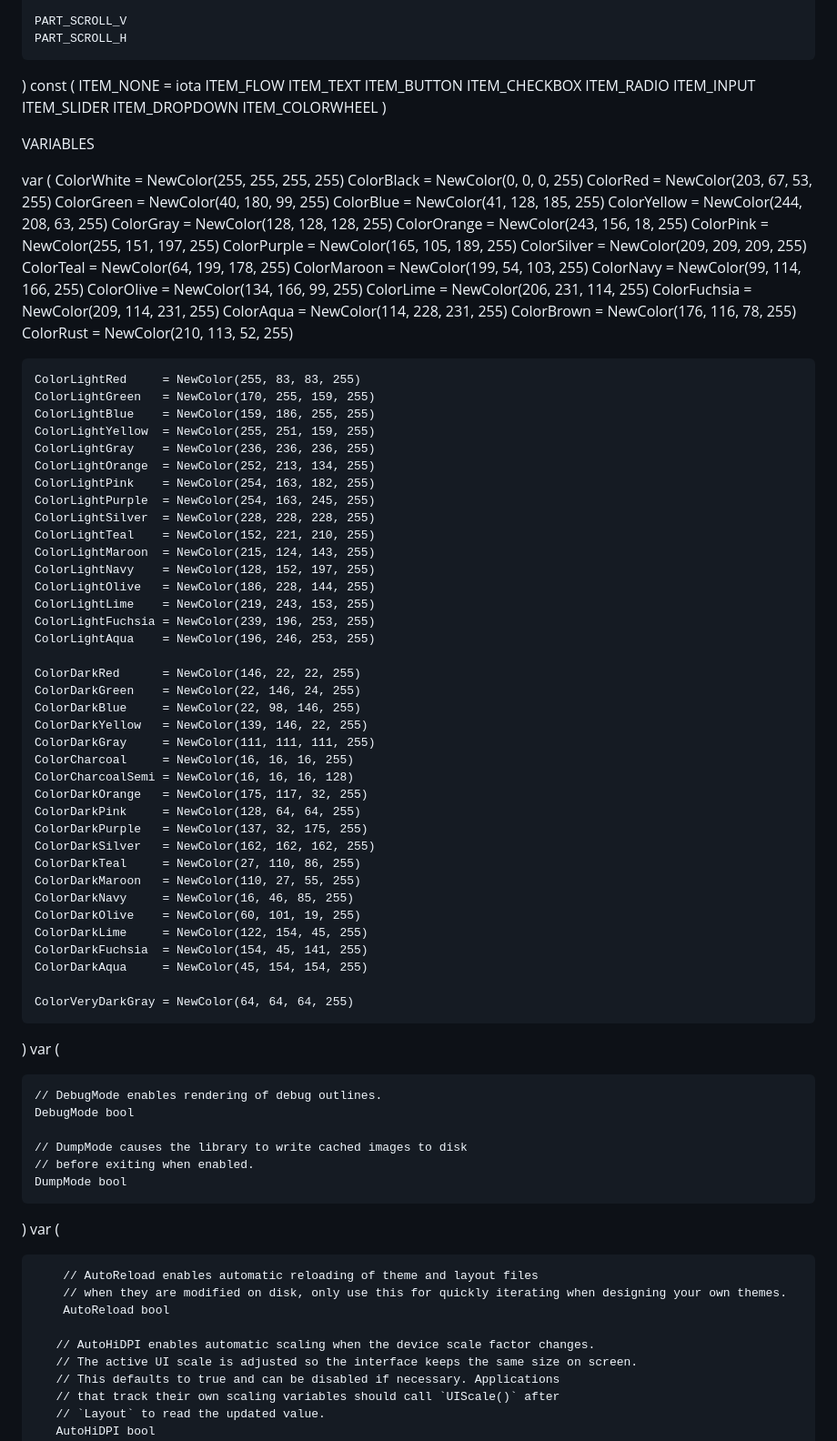
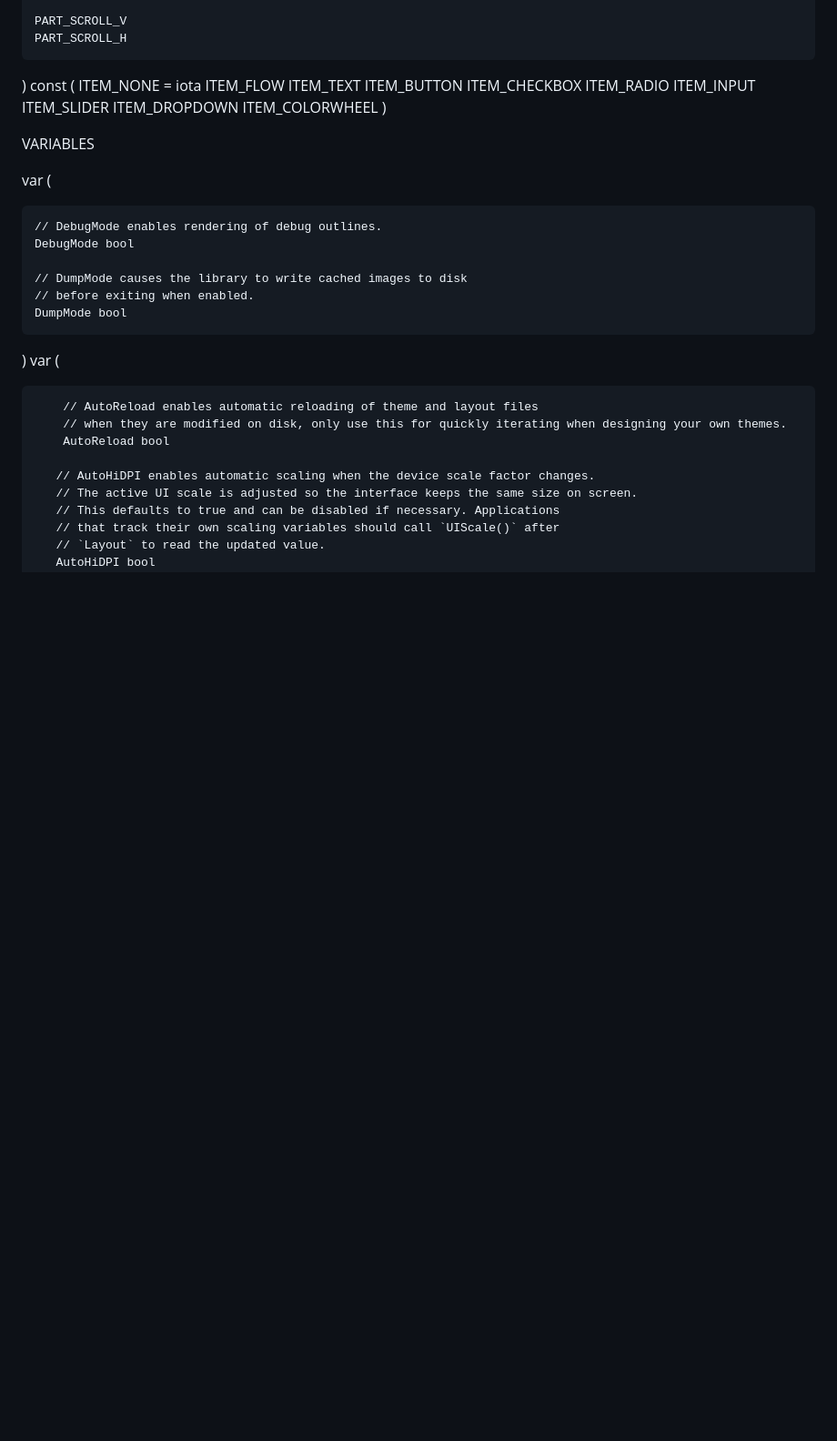
Before and after one commit to Distortions81/EUI, a Markdown page: api.md, the part around the change. Shown at 91% size. Drawn GitHub-style; blank space fills up the shorter version.

```diff
--- a/api.md
+++ b/api.md
@@ -90,66 +90,6 @@ const (
 
 VARIABLES
 
-var (
-	ColorWhite   = NewColor(255, 255, 255, 255)
-	ColorBlack   = NewColor(0, 0, 0, 255)
-	ColorRed     = NewColor(203, 67, 53, 255)
-	ColorGreen   = NewColor(40, 180, 99, 255)
-	ColorBlue    = NewColor(41, 128, 185, 255)
-	ColorYellow  = NewColor(244, 208, 63, 255)
-	ColorGray    = NewColor(128, 128, 128, 255)
-	ColorOrange  = NewColor(243, 156, 18, 255)
-	ColorPink    = NewColor(255, 151, 197, 255)
-	ColorPurple  = NewColor(165, 105, 189, 255)
-	ColorSilver  = NewColor(209, 209, 209, 255)
-	ColorTeal    = NewColor(64, 199, 178, 255)
-	ColorMaroon  = NewColor(199, 54, 103, 255)
-	ColorNavy    = NewColor(99, 114, 166, 255)
-	ColorOlive   = NewColor(134, 166, 99, 255)
-	ColorLime    = NewColor(206, 231, 114, 255)
-	ColorFuchsia = NewColor(209, 114, 231, 255)
-	ColorAqua    = NewColor(114, 228, 231, 255)
-	ColorBrown   = NewColor(176, 116, 78, 255)
-	ColorRust    = NewColor(210, 113, 52, 255)
-
-	ColorLightRed     = NewColor(255, 83, 83, 255)
-	ColorLightGreen   = NewColor(170, 255, 159, 255)
-	ColorLightBlue    = NewColor(159, 186, 255, 255)
-	ColorLightYellow  = NewColor(255, 251, 159, 255)
-	ColorLightGray    = NewColor(236, 236, 236, 255)
-	ColorLightOrange  = NewColor(252, 213, 134, 255)
-	ColorLightPink    = NewColor(254, 163, 182, 255)
-	ColorLightPurple  = NewColor(254, 163, 245, 255)
-	ColorLightSilver  = NewColor(228, 228, 228, 255)
-	ColorLightTeal    = NewColor(152, 221, 210, 255)
-	ColorLightMaroon  = NewColor(215, 124, 143, 255)
-	ColorLightNavy    = NewColor(128, 152, 197, 255)
-	ColorLightOlive   = NewColor(186, 228, 144, 255)
-	ColorLightLime    = NewColor(219, 243, 153, 255)
-	ColorLightFuchsia = NewColor(239, 196, 253, 255)
-	ColorLightAqua    = NewColor(196, 246, 253, 255)
-
-	ColorDarkRed      = NewColor(146, 22, 22, 255)
-	ColorDarkGreen    = NewColor(22, 146, 24, 255)
-	ColorDarkBlue     = NewColor(22, 98, 146, 255)
-	ColorDarkYellow   = NewColor(139, 146, 22, 255)
-	ColorDarkGray     = NewColor(111, 111, 111, 255)
-	ColorCharcoal     = NewColor(16, 16, 16, 255)
-	ColorCharcoalSemi = NewColor(16, 16, 16, 128)
-	ColorDarkOrange   = NewColor(175, 117, 32, 255)
-	ColorDarkPink     = NewColor(128, 64, 64, 255)
-	ColorDarkPurple   = NewColor(137, 32, 175, 255)
-	ColorDarkSilver   = NewColor(162, 162, 162, 255)
-	ColorDarkTeal     = NewColor(27, 110, 86, 255)
-	ColorDarkMaroon   = NewColor(110, 27, 55, 255)
-	ColorDarkNavy     = NewColor(16, 46, 85, 255)
-	ColorDarkOlive    = NewColor(60, 101, 19, 255)
-	ColorDarkLime     = NewColor(122, 154, 45, 255)
-	ColorDarkFuchsia  = NewColor(154, 45, 141, 255)
-	ColorDarkAqua     = NewColor(45, 154, 154, 255)
-
-	ColorVeryDarkGray = NewColor(64, 64, 64, 255)
-)
 var (
 
 	// DebugMode enables rendering of debug outlines.
```
